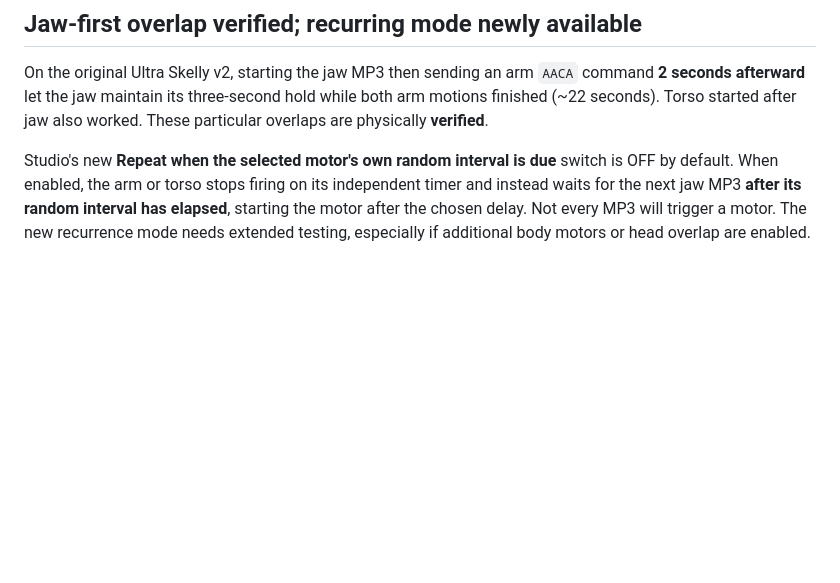
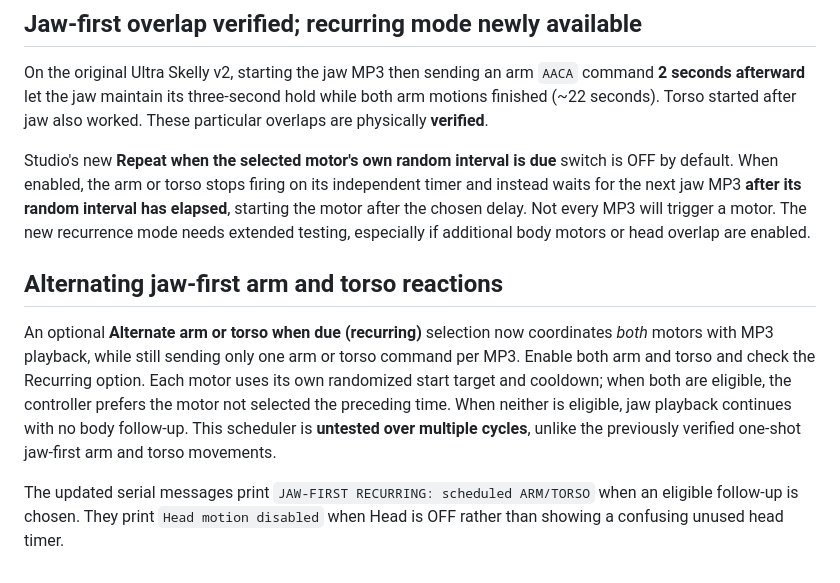
Before and after one commit to jacobmgoodnight/ultra-skelly-esp32-autonomous, a Markdown page: studio/README.md, the part around the change. GitHub-like rendering; blank space fills up the shorter version.

Commit message:
Record successful jaw-first repeat tests and new opt-in alternating motor mode

```diff
--- a/studio/README.md
+++ b/studio/README.md
@@ -62,3 +62,9 @@ Skelly Studio now offers **Jaw first → Arm or Torso** with a selectable **1–
 On the original Ultra Skelly v2, starting the jaw MP3 then sending an arm `AACA` command **2 seconds afterward** let the jaw maintain its three-second hold while both arm motions finished (~22 seconds). Torso started after jaw also worked. These particular overlaps are physically **verified**.
 
 Studio's new **Repeat when the selected motor's own random interval is due** switch is OFF by default. When enabled, the arm or torso stops firing on its independent timer and instead waits for the next jaw MP3 **after its random interval has elapsed**, starting the motor after the chosen delay. Not every MP3 will trigger a motor. The new recurrence mode needs extended testing, especially if additional body motors or head overlap are enabled.
+
+## Alternating jaw-first arm and torso reactions
+
+An optional **Alternate arm or torso when due (recurring)** selection now coordinates *both* motors with MP3 playback, while still sending only one arm or torso command per MP3. Enable both arm and torso and check the Recurring option. Each motor uses its own randomized start target and cooldown; when both are eligible, the controller prefers the motor not selected the preceding time. When neither is eligible, jaw playback continues with no body follow-up. This scheduler is **untested over multiple cycles**, unlike the previously verified one-shot jaw-first arm and torso movements.
+
+The updated serial messages print `JAW-FIRST RECURRING: scheduled ARM/TORSO` when an eligible follow-up is chosen. They print `Head motion disabled` when Head is OFF rather than showing a confusing unused head timer.
```
